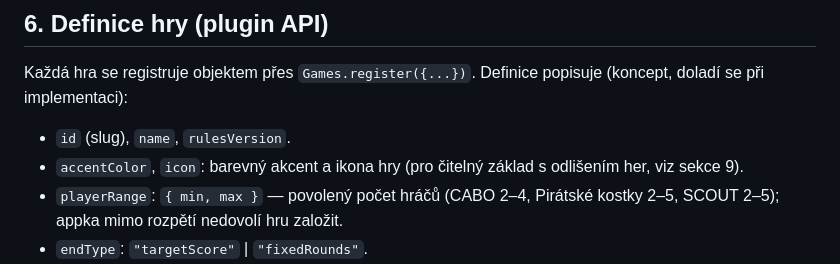
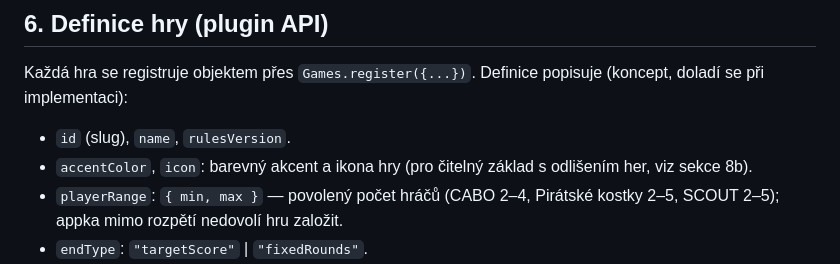
Before and after one commit to jantichy/score, a Markdown page: PRD.md, the part around the change. GitHub-like rendering.

Commit message:
Opravit interní odkaz u accentColor/icon (sekce 9 → 8b)
Co-Authored-By: Claude Opus 4.8 <noreply@anthropic.com>

```diff
--- a/PRD.md
+++ b/PRD.md
@@ -123,7 +123,7 @@ Obecná webová appka pro **zapisování a vyhodnocování bodů** ve společens
 Každá hra se registruje objektem přes `Games.register({...})`. Definice popisuje (koncept, doladí se při implementaci):
 
 - `id` (slug), `name`, `rulesVersion`.
-- `accentColor`, `icon`: barevný akcent a ikona hry (pro čitelný základ s odlišením her, viz sekce 9).
+- `accentColor`, `icon`: barevný akcent a ikona hry (pro čitelný základ s odlišením her, viz sekce 8b).
 - `playerRange`: `{ min, max }` — povolený počet hráčů (CABO 2–4, Pirátské kostky 2–5, SCOUT 2–5); appka mimo rozpětí nedovolí hru založit.
 - `endType`: `"targetScore"` | `"fixedRounds"`.
 - `winnerDirection`: `"min"` (CABO) | `"max"` (Pirátské kostky, SCOUT).
```
